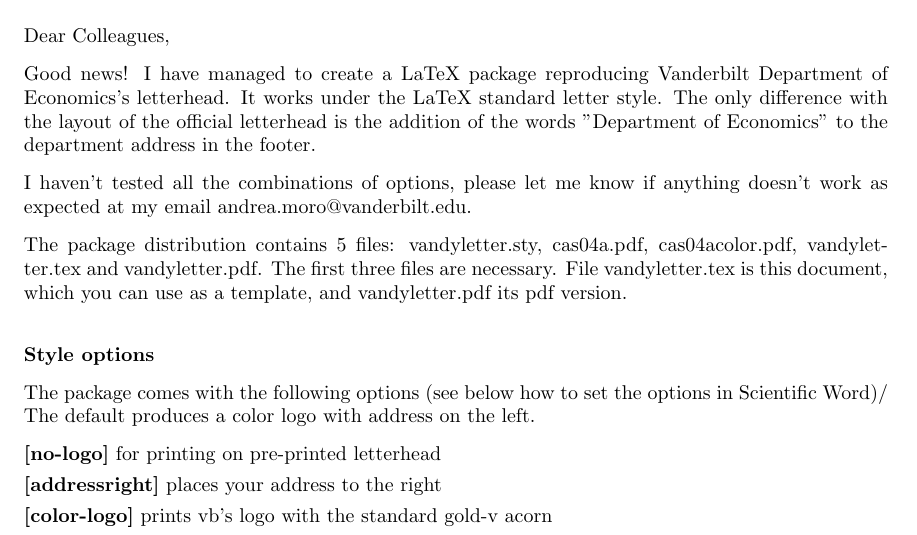
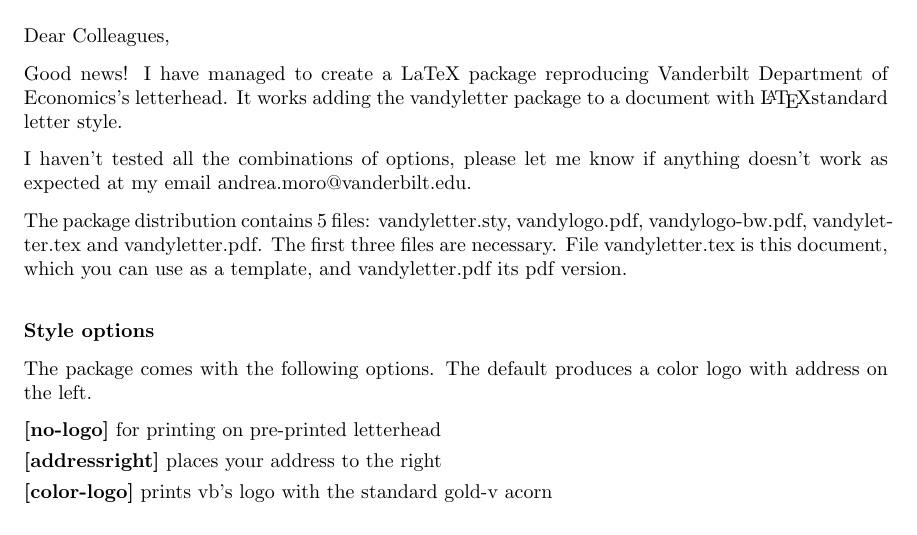
Before and after one commit to andreamoro-git/Vandyletter, a LaTeX letter (vandyletter.tex): part of page 1 of 2, cut so that both start at the same text. Compiled offline with pdfLaTeX.

Commit message:
Update vandyletter.tex

```diff
--- a/vandyletter.tex
+++ b/vandyletter.tex
@@ -24,24 +24,22 @@
 
 
 Good news! I have managed to create a LaTeX package reproducing Vanderbilt
-Department of Economics's letterhead. It works under the LaTeX standard
-letter style. The only difference with the layout of the official letterhead
-is the addition of the words "Department of Economics" to the department
-address in the footer.
+Department of Economics's letterhead. It works adding the vandyletter package to a
+document with \LaTeX standard
+letter style.
 
 I haven't tested all the combinations of options, please let me know if anything doesn't
 work as expected at my email andrea.moro@vanderbilt.edu.
 
 The package distribution contains 5
-files: vandyletter.sty, cas04a.pdf, cas04acolor.pdf, vandyletter.tex and
+files: vandyletter.sty, vandylogo.pdf, vandylogo-bw.pdf, vandyletter.tex and
 vandyletter.pdf. The first three files are necessary. File vandyletter.tex
 is this document, which you can use as a template, and vandyletter.pdf its
 pdf version. \bigskip
 
 \textbf{Style options}
 
-The package comes with the following options (see below how to set the
-options in Scientific Word)/ The default produces a color logo with address on the left.
+The package comes with the following options. The default produces a color logo with address on the left.
 
 \textbf{[no-logo]} for printing on pre-printed letterhead\vspace{.8ex} \newline
 \textbf{[addressright]} places your address to the right\vspace{.8ex} \newline
```
